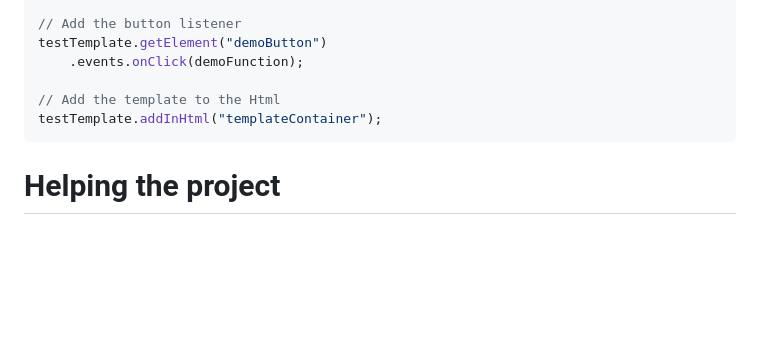
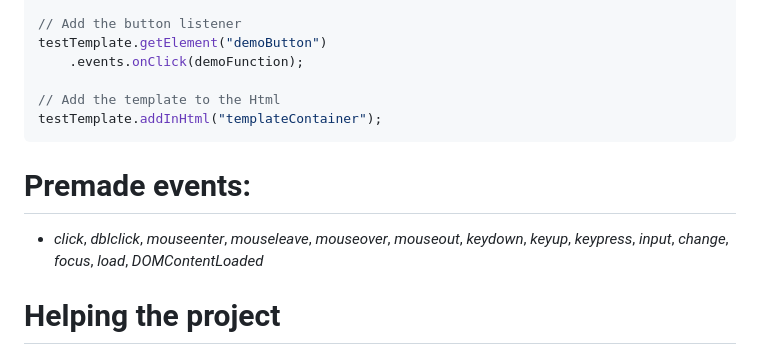
Before and after one commit to Knockerr/simpleTemplateManager, a Markdown page: README.md, the part around the change. GitHub-like rendering; blank space fills up the shorter version.

Commit message:
Fix README not working link and adding the list of the premade events

````diff
--- a/README.md
+++ b/README.md
@@ -87,6 +87,10 @@ testTemplate.getElement("demoButton")
 testTemplate.addInHtml("templateContainer");
 ```
 
+# Premade events: <a name="availableEvents" id="availableEvents"></a>
+* *click*, *dblclick*, *mouseenter*, *mouseleave*, *mouseover*, *mouseout*, *keydown*, *keyup*, *keypress*, *input*, *change*, *focus*, *load*, *DOMContentLoaded*
+
+
 # Helping the project
  > Pull request and code review are open and greatly appreciated! Do not hesitate to get in touch or open github issues if you have ideas on how to make this package better or if you see any errors in the code!
 
````
